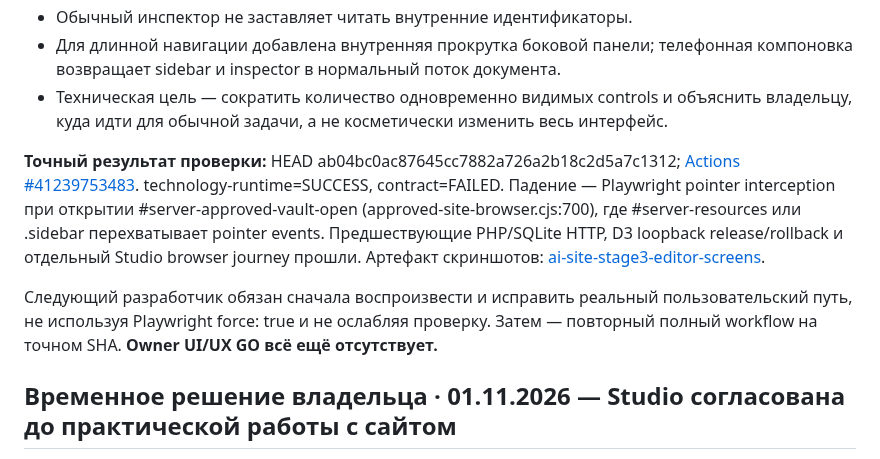
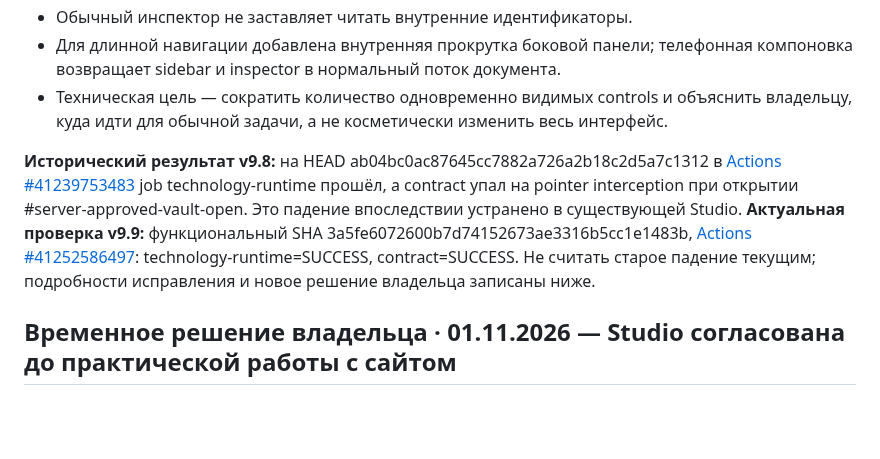
Before and after one commit to manufact-test/ai-site-cms, a Markdown page: stage3/docs/OWNER-STUDIO-UX-ACCEPTANCE.md, the part around the change. GitHub-like rendering; blank space fills up the shorter version.

Commit message:
docs(ux): mark Studio pointer failure resolved in v9.9

```diff
--- a/stage3/docs/OWNER-STUDIO-UX-ACCEPTANCE.md
+++ b/stage3/docs/OWNER-STUDIO-UX-ACCEPTANCE.md
@@ -92,9 +92,7 @@
 - Для длинной навигации добавлена внутренняя прокрутка боковой панели; телефонная компоновка возвращает sidebar и inspector в нормальный поток документа.
 - Техническая цель — сократить количество одновременно видимых controls и объяснить владельцу, куда идти для обычной задачи, а не косметически изменить весь интерфейс.
 
-**Точный результат проверки:** HEAD ab04bc0ac87645cc7882a726a2b18c2d5a7c1312; [Actions #41239753483](https://github.com/manufact-test/ai-site-cms/actions/runs/41239753483). technology-runtime=SUCCESS, contract=FAILED. Падение — Playwright pointer interception при открытии #server-approved-vault-open (approved-site-browser.cjs:700), где #server-resources или .sidebar перехватывает pointer events. Предшествующие PHP/SQLite HTTP, D3 loopback release/rollback и отдельный Studio browser journey прошли. Артефакт скриншотов: [ai-site-stage3-editor-screens](https://github.com/manufact-test/ai-site-cms/actions/runs/41239753483/artifacts/13056942380).
-
-Следующий разработчик обязан сначала воспроизвести и исправить реальный пользовательский путь, не используя Playwright force: true и не ослабляя проверку. Затем — повторный полный workflow на точном SHA. **Owner UI/UX GO всё ещё отсутствует.**
+**Исторический результат v9.8:** на HEAD ab04bc0ac87645cc7882a726a2b18c2d5a7c1312 в [Actions #41239753483](https://github.com/manufact-test/ai-site-cms/actions/runs/41239753483) job technology-runtime прошёл, а contract упал на pointer interception при открытии #server-approved-vault-open. Это падение впоследствии устранено в существующей Studio. **Актуальная проверка v9.9:** функциональный SHA 3a5fe6072600b7d74152673ae3316b5cc1e1483b, [Actions #41252586497](https://github.com/manufact-test/ai-site-cms/actions/runs/41252586497): technology-runtime=SUCCESS, contract=SUCCESS. Не считать старое падение текущим; подробности исправления и новое решение владельца записаны ниже.
 
 
 ## Временное решение владельца · 01.11.2026 — Studio согласована до практической работы с сайтом
```
